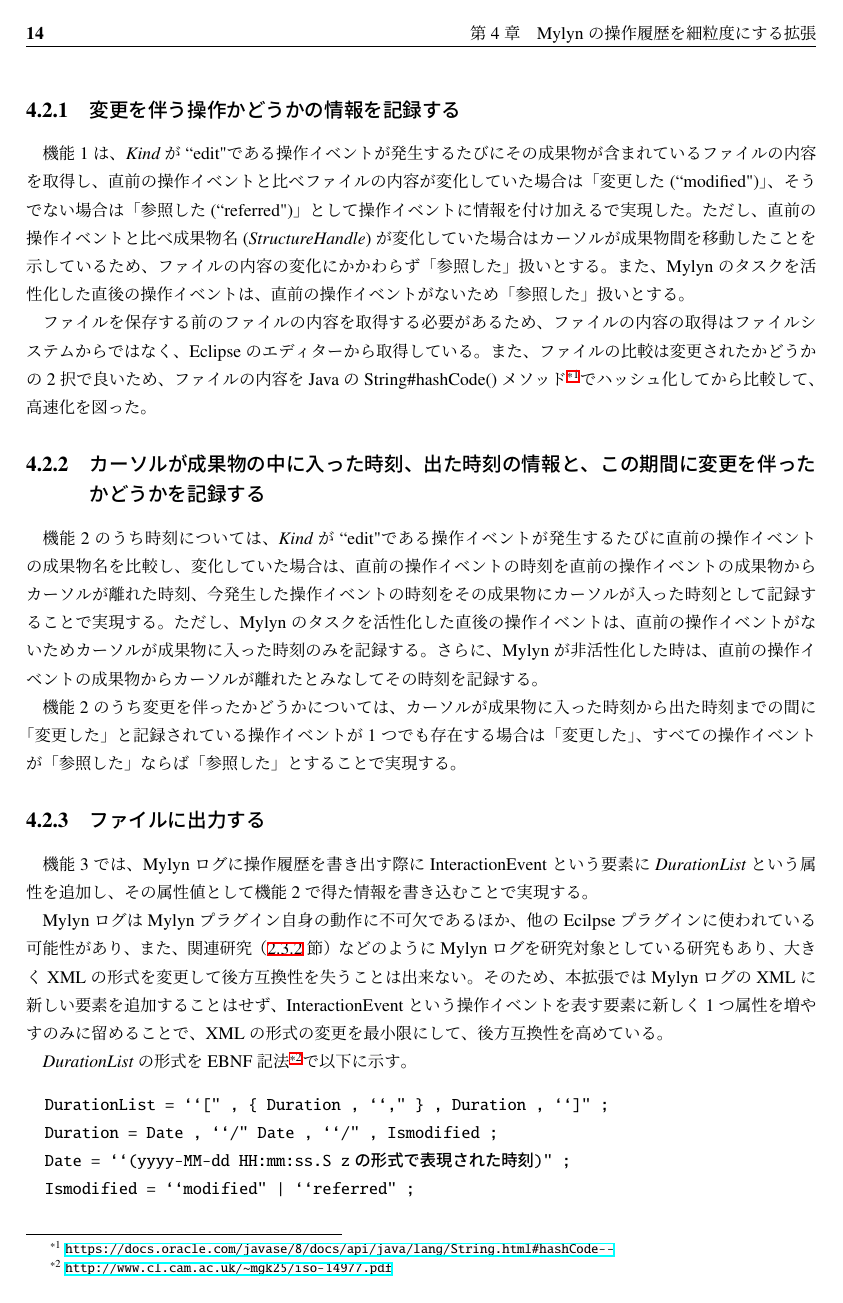
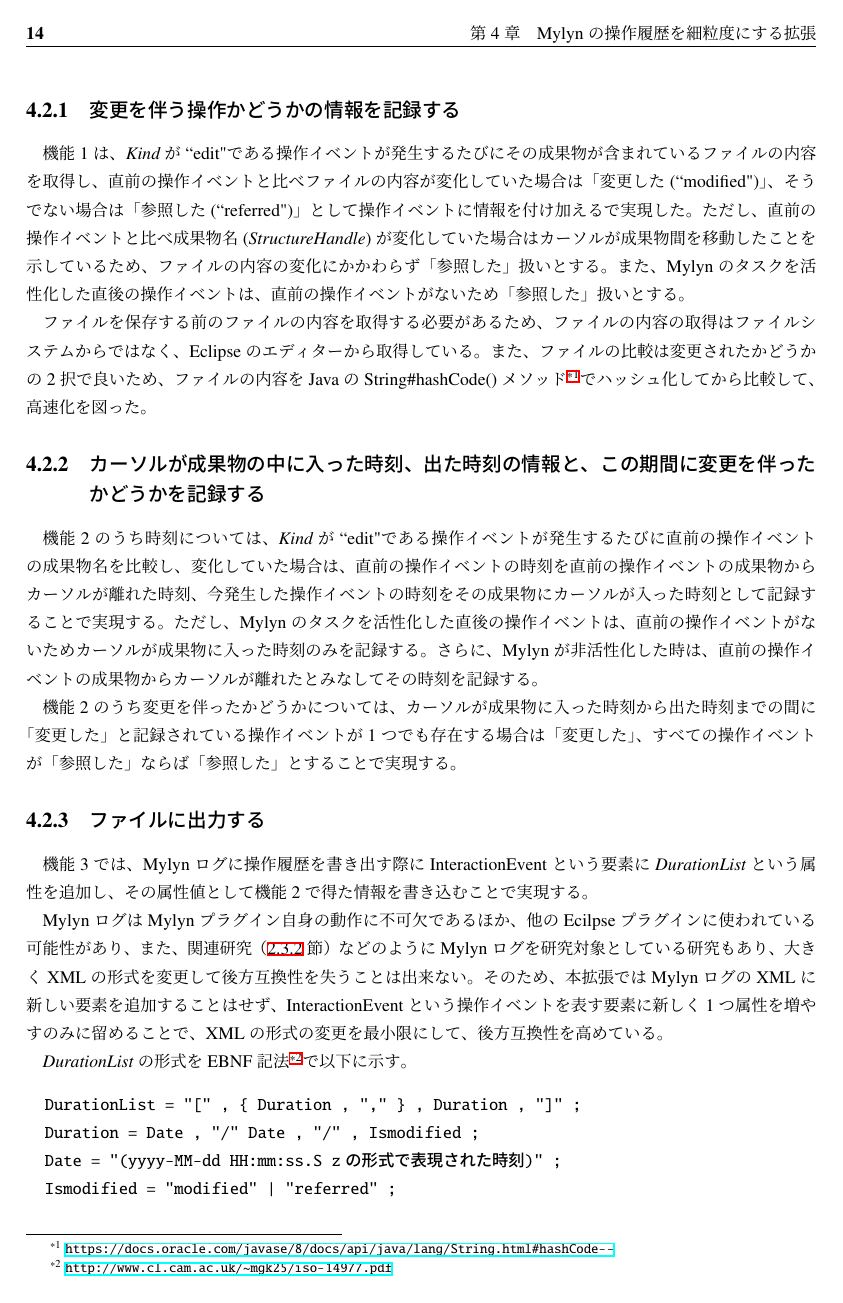
Before and after one commit to gecko655/yamamori-mthesis, a LaTeX thesis (paper/yamamori-mthesis.tex): page 24 of 69. Compiled offline with pLaTeX and dvipdfmx.

Commit message:
Correction

```diff
--- a/paper/yamamori-mthesis.tex
+++ b/paper/yamamori-mthesis.tex
@@ -455,10 +455,10 @@ MylynログはMylynプラグイン自身の動作に不可欠であるほか、
 
 {\it DurationList}の形式をEBNF記法\footnote{\url{http://www.cl.cam.ac.uk/~mgk25/iso-14977.pdf}}で以下に示す。
 \begin{verbatim}
-  DurationList = ``[" , { Duration , ``," } , Duration , ``]" ;
-  Duration = Date , ``/" Date , ``/" , Ismodified ;
-  Date = ``(yyyy-MM-dd HH:mm:ss.S zの形式で表現された時刻)" ;
-  Ismodified = ``modified" | ``referred" ;
+  DurationList = "[" , { Duration , "," } , Duration , "]" ;
+  Duration = Date , "/" Date , "/" , Ismodified ;
+  Date = "(yyyy-MM-dd HH:mm:ss.S zの形式で表現された時刻)" ;
+  Ismodified = "modified" | "referred" ;
 \end{verbatim}
 ここで、\texttt{Duration}に含まれる2つの\texttt{Date}のうち、1つ目はカーソルが成果物に入った時刻を、2つ目はカーソルが成果物から出た時刻を表す。
 また、\texttt{DurationList}は\texttt{Duration}を時系列順に並べたものである。
```
Also changed, not shown: paper/yamamori-mthesis.tex (4 more changed lines).
